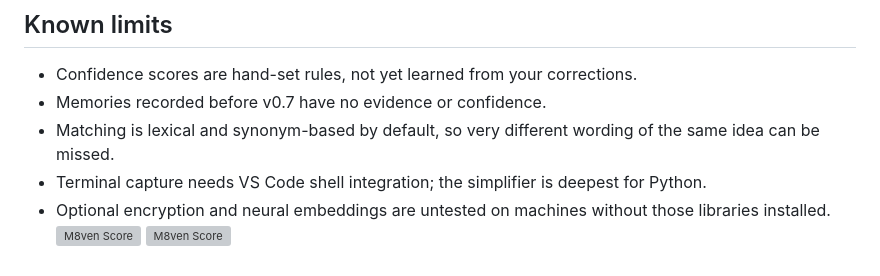
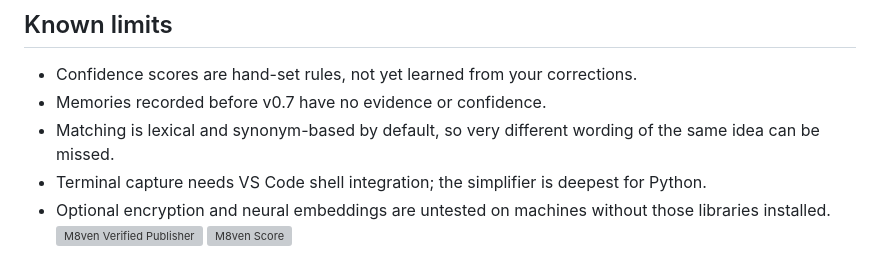
Before and after one commit to Dritikakotian/project-rewind, a Markdown page: README.md, the part around the change. Rendered like a GitHub page; grey boxes are pictures that could not be loaded.

Commit message:
Update M8ven badge to verified publisher
Update M8ven badge to verified publisher

```diff
--- a/README.md
+++ b/README.md
@@ -154,5 +154,5 @@ MIT, see [LICENSE](LICENSE). Contributions and issues are welcome.
 - Matching is lexical and synonym-based by default, so very different wording of the same idea can be missed.
 - Terminal capture needs VS Code shell integration; the simplifier is deepest for Python.
 - Optional encryption and neural embeddings are untested on machines without those libraries installed.
-[![M8ven Score](https://m8ven.ai/badge/mcp/dritikakotian/project-rewind)](https://m8ven.ai/mcp/dritikakotian/project-rewind?s=readme)
+[![M8ven Verified Publisher](https://m8ven.ai/badge/mcp/dritikakotian/project-rewind?variant=verified)](https://m8ven.ai/mcp/dritikakotian/project-rewind?s=readme)
 [![M8ven Score](https://m8ven.ai/badge/mcp/dritikakotian-project-rewind-1s3fu5)](https://m8ven.ai/mcp/dritikakotian-project-rewind-1s3fu5?s=readme)
```
